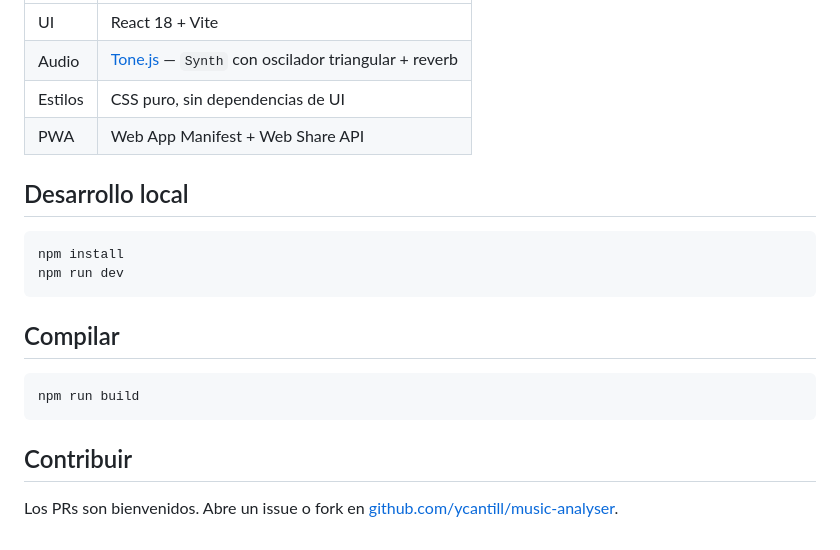
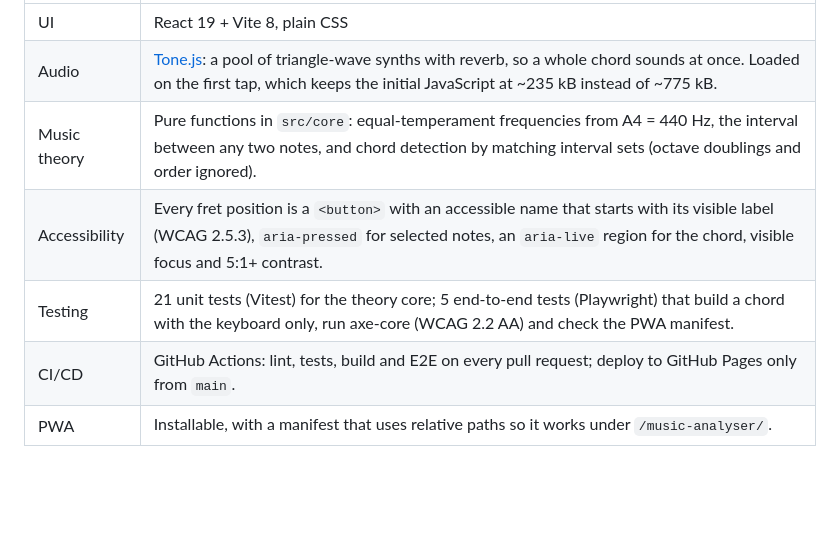
Before and after one commit to ycantill/music-analyser, a Markdown page: README.md, the part around one of its changes. GitHub-like rendering; blank space fills up the shorter version.

````diff
--- a/README.md
+++ b/README.md
@@ -26,24 +122,10 @@ Diseñado como PLE con referencias académicas integradas:
 
 | | |
 |---|---|
-| UI | React 18 + Vite |
-| Audio | [Tone.js](https://tonejs.github.io/) — `Synth` con oscilador triangular + reverb |
-| Estilos | CSS puro, sin dependencias de UI |
-| PWA | Web App Manifest + Web Share API |
-
-## Desarrollo local
-
-```bash
-npm install
-npm run dev
-```
-
-## Compilar
-
-```bash
-npm run build
-```
-
-## Contribuir
-
-Los PRs son bienvenidos. Abre un issue o fork en [github.com/ycantill/music-analyser](https://github.com/ycantill/music-analyser).
+| UI | React 19 + Vite 8, plain CSS |
+| Audio | [Tone.js](https://tonejs.github.io/): a pool of triangle-wave synths with reverb, so a whole chord sounds at once. Loaded on the first tap, which keeps the initial JavaScript at ~235 kB instead of ~775 kB. |
+| Music theory | Pure functions in `src/core`: equal-temperament frequencies from A4 = 440 Hz, the interval between any two notes, and chord detection by matching interval sets (octave doublings and order ignored). |
+| Accessibility | Every fret position is a `<button>` with an accessible name that starts with its visible label (WCAG 2.5.3), `aria-pressed` for selected notes, an `aria-live` region for the chord, visible focus and 5:1+ contrast. |
+| Testing | 21 unit tests (Vitest) for the theory core; 5 end-to-end tests (Playwright) that build a chord with the keyboard only, run axe-core (WCAG 2.2 AA) and check the PWA manifest. |
+| CI/CD | GitHub Actions: lint, tests, build and E2E on every pull request; deploy to GitHub Pages only from `main`. |
+| PWA | Installable, with a manifest that uses relative paths so it works under `/music-analyser/`. |
````
Also changed, not shown: other parts of README.md (+110 -14 lines), docs/screenshot.png (added), 3 other files.
